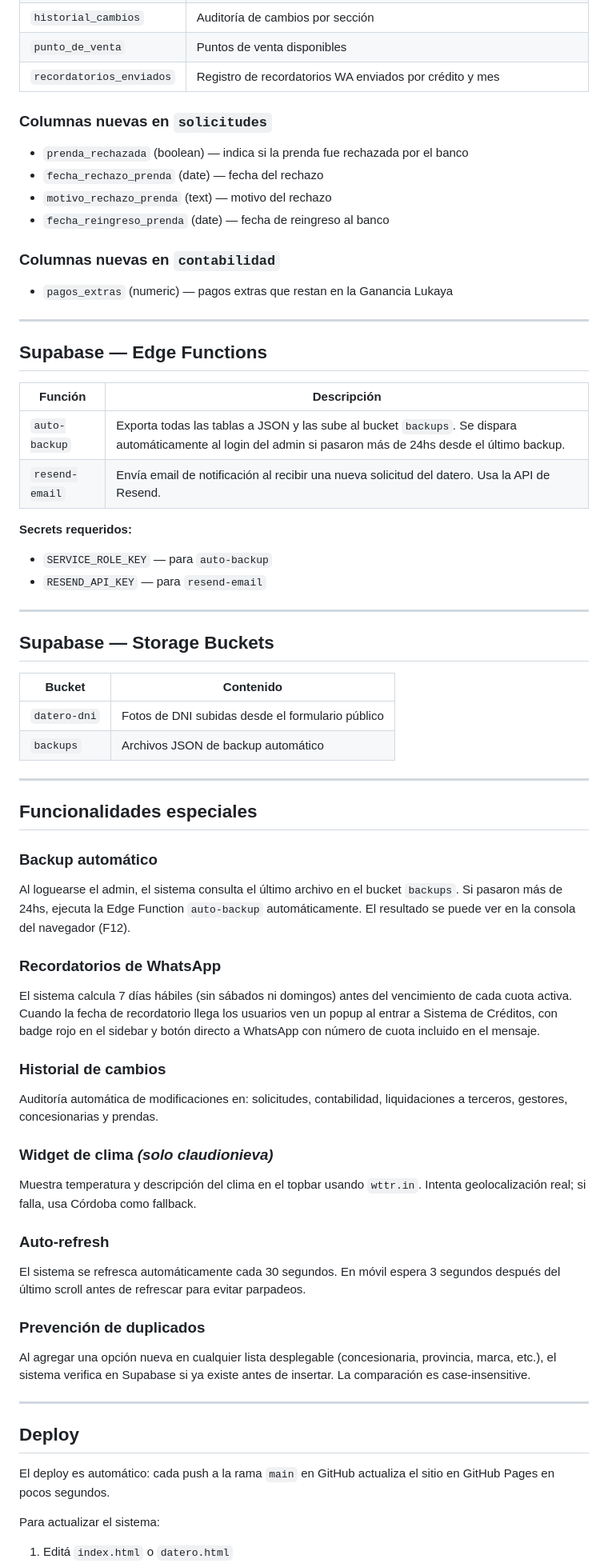
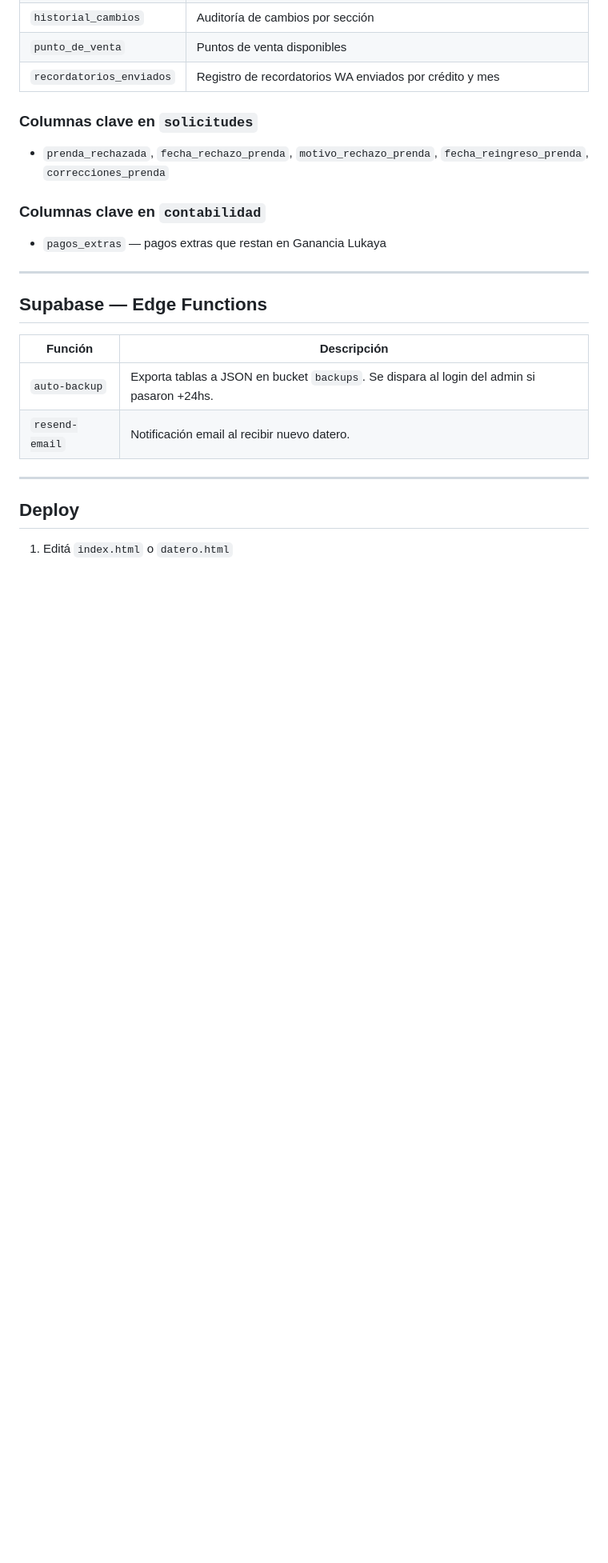
Before and after one commit to tolcese/grupo-olyar-v2, a Markdown page: README.md, the part around one of its changes. Shown at 80% size. Drawn GitHub-style; blank space fills up the shorter version.

```diff
--- a/README.md
+++ b/README.md
@@ -159,14 +134,11 @@ Desde Configuración el admin puede activar/desactivar el modo mantenimiento. Cu
 | `punto_de_venta` | Puntos de venta disponibles |
 | `recordatorios_enviados` | Registro de recordatorios WA enviados por crédito y mes |
 
-### Columnas nuevas en `solicitudes`
-- `prenda_rechazada` (boolean) — indica si la prenda fue rechazada por el banco
-- `fecha_rechazo_prenda` (date) — fecha del rechazo
-- `motivo_rechazo_prenda` (text) — motivo del rechazo
-- `fecha_reingreso_prenda` (date) — fecha de reingreso al banco
+### Columnas clave en `solicitudes`
+- `prenda_rechazada`, `fecha_rechazo_prenda`, `motivo_rechazo_prenda`, `fecha_reingreso_prenda`, `correcciones_prenda`
 
-### Columnas nuevas en `contabilidad`
-- `pagos_extras` (numeric) — pagos extras que restan en la Ganancia Lukaya
+### Columnas clave en `contabilidad`
+- `pagos_extras` — pagos extras que restan en Ganancia Lukaya
 
 ---
 
@@ -174,49 +146,11 @@ Desde Configuración el admin puede activar/desactivar el modo mantenimiento. Cu
 
 | Función | Descripción |
 |---|---|
-| `auto-backup` | Exporta todas las tablas a JSON y las sube al bucket `backups`. Se dispara automáticamente al login del admin si pasaron más de 24hs desde el último backup. |
-| `resend-email` | Envía email de notificación al recibir una nueva solicitud del datero. Usa la API de Resend. |
-
-**Secrets requeridos:**
-- `SERVICE_ROLE_KEY` — para `auto-backup`
-- `RESEND_API_KEY` — para `resend-email`
-
----
-
-## Supabase — Storage Buckets
-
-| Bucket | Contenido |
-|---|---|
-| `datero-dni` | Fotos de DNI subidas desde el formulario público |
-| `backups` | Archivos JSON de backup automático |
-
----
-
-## Funcionalidades especiales
-
-### Backup automático
-Al loguearse el admin, el sistema consulta el último archivo en el bucket `backups`. Si pasaron más de 24hs, ejecuta la Edge Function `auto-backup` automáticamente. El resultado se puede ver en la consola del navegador (F12).
-
-### Recordatorios de WhatsApp
-El sistema calcula 7 días hábiles (sin sábados ni domingos) antes del vencimiento de cada cuota activa. Cuando la fecha de recordatorio llega los usuarios ven un popup al entrar a Sistema de Créditos, con badge rojo en el sidebar y botón directo a WhatsApp con número de cuota incluido en el mensaje.
-
-### Historial de cambios
-Auditoría automática de modificaciones en: solicitudes, contabilidad, liquidaciones a terceros, gestores, concesionarias y prendas.
-
-### Widget de clima *(solo claudionieva)*
-Muestra temperatura y descripción del clima en el topbar usando `wttr.in`. Intenta geolocalización real; si falla, usa Córdoba como fallback.
-
-### Auto-refresh
-El sistema se refresca automáticamente cada 30 segundos. En móvil espera 3 segundos después del último scroll antes de refrescar para evitar parpadeos.
-
-### Prevención de duplicados
-Al agregar una opción nueva en cualquier lista desplegable (concesionaria, provincia, marca, etc.), el sistema verifica en Supabase si ya existe antes de insertar. La comparación es case-insensitive.
+| `auto-backup` | Exporta tablas a JSON en bucket `backups`. Se dispara al login del admin si pasaron +24hs. |
+| `resend-email` | Notificación email al recibir nuevo datero. |
 
 ---
 
 ## Deploy
 
-El deploy es automático: cada push a la rama `main` en GitHub actualiza el sitio en GitHub Pages en pocos segundos.
-
-Para actualizar el sistema:
 1. Editá `index.html` o `datero.html`
```
Also changed, not shown: other parts of README.md (+34 -63 lines).
